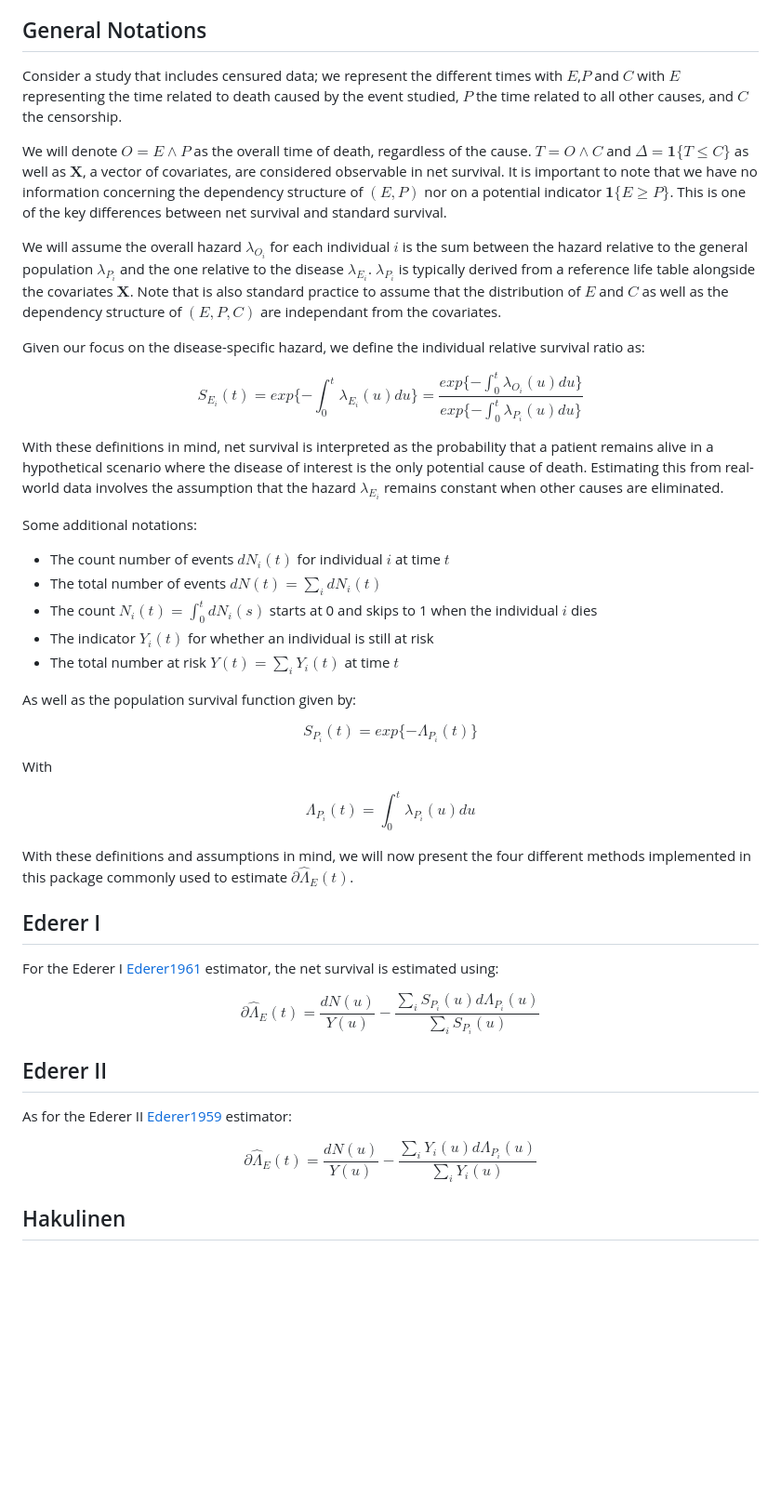
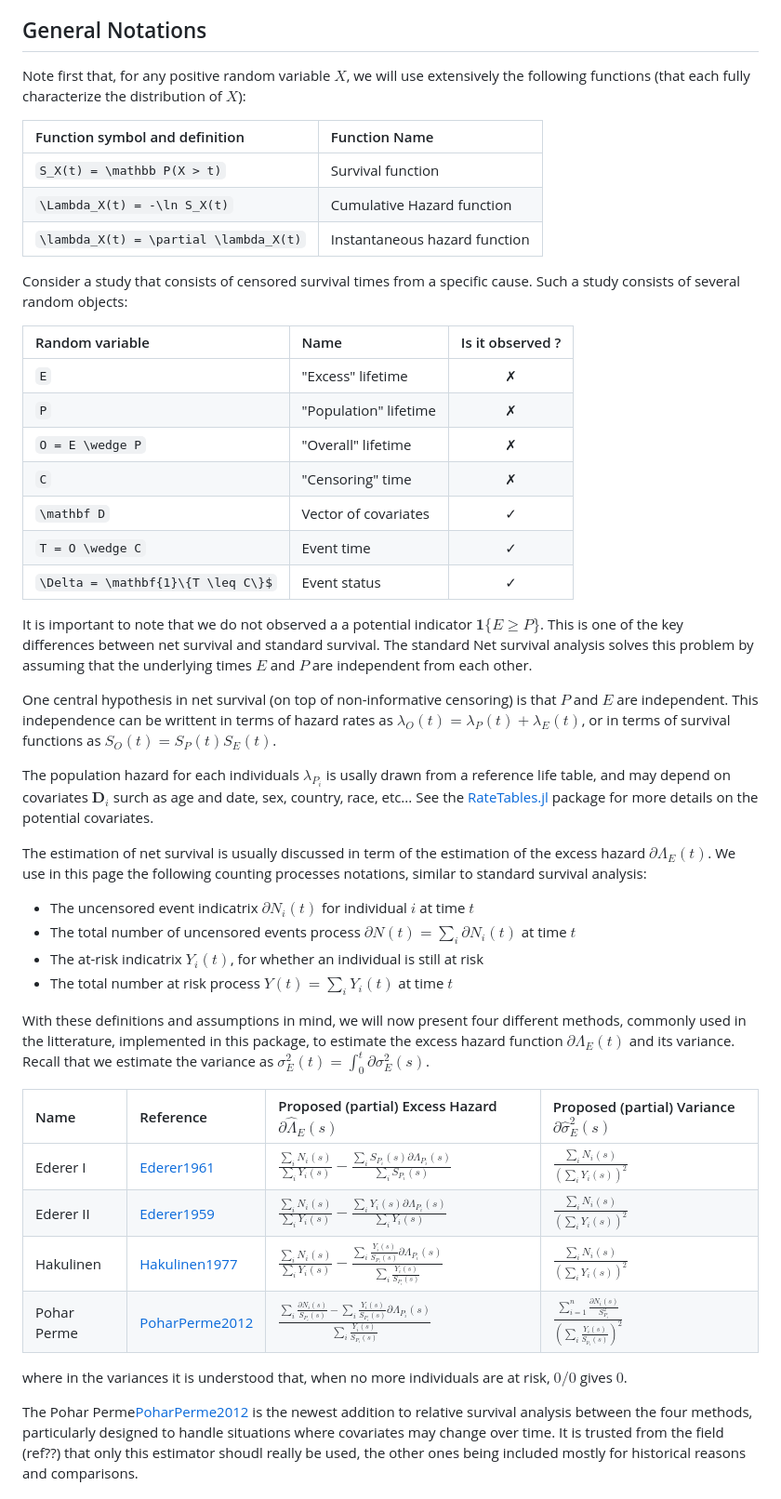
Before and after one commit to JuliaSurv/NetSurvival.jl, a Markdown page: docs/src/theory.md, the part around the change printed below. Shown: that part at 93% size. GitHub-like rendering; blank space fills up the shorter version.

Commit message:
Theory partial rewrite

```diff
--- a/docs/src/theory.md
+++ b/docs/src/theory.md
@@ -8,47 +8,49 @@ In many population-based studies, the specific cause of death is unidentified, u
 
 ## General Notations
 
-Consider a study that includes censured data; we represent the different times with $E$,$P$ and $C$ with $E$ representing the time related to death caused by the event studied, $P$ the time related to all other causes, and $C$ the censorship.
+Note first that, for any positive random variable $X$, we will use extensively the following functions (that each fully characterize the distribution of $X$):
 
-We will denote $O = E \land P$ as the overall time of death, regardless of the cause. $T= O \land C$ and $\Delta = \mathbf{1}\{T \leq C\}$ as well as $\mathbf{X}$, a vector of covariates, are considered observable in net survival. It is important to note that we have no information concerning the dependency structure of $(E,P)$ nor on a potential indicator $\mathbf{1}\{E \geq P\}$. This is one of the key differences between net survival and standard survival.
+| Function symbol and definition | Function Name |
+| :--- | :---- |
+| ``S_X(t) = \mathbb P(X > t)`` | Survival function |
+| ``\Lambda_X(t) = -\ln S_X(t)`` | Cumulative Hazard function |
+| ``\lambda_X(t) = \partial \lambda_X(t)`` | Instantaneous hazard function |
 
-We will assume the overall hazard $\lambda_{O_i}$ for each individual $i$ is the sum between the hazard relative to the general population $\lambda_{P_i}$ and the one relative to the disease $\lambda_{E_i}$. $\lambda_{P_i}$ is typically derived from a reference life table alongside the covariates $\mathbf{X}$. Note that is also standard practice to assume that the distribution of $E$ and $C$ as well as the dependency structure of $(E, P, C)$ are independant from the covariates.
 
-Given our focus on the disease-specific hazard, we define the individual relative survival ratio as:
+Consider a study that consists of censored survival times from a specific cause. Such a study consists of several random objects:
 
-$$S_{E_i}(t) = exp \{-\int_0^t \lambda_{E_i}(u)du\} = \frac{exp \{-\int_0^t \lambda_{O_i}(u)du\}}{exp \{-\int_0^t \lambda_{P_i}(u)du\}}$$
+| Random variable    | Name         | Is it observed ?     |
+| :----------------- | :---------------------------- | :-: |
+| ``E``              | "Excess" lifetime              | ✗ |
+| ``P``              | "Population" lifetime          | ✗ |
+| ``O = E \wedge P`` | "Overall" lifetime             | ✗ |
+| ``C``              | "Censoring" time               | ✗ |
+| ``\mathbf D``      | Vector of covariates           | ✓ |
+| ``T = O \wedge C`` | Event time                     | ✓ |
+| ``\Delta = \mathbf{1}\{T \leq C\}$`` | Event status | ✓ |
 
-With these definitions in mind, net survival is interpreted as the probability that a patient remains alive in a hypothetical scenario where the disease of interest is the only potential cause of death. Estimating this from real-world data involves the assumption that the hazard $\lambda_{E_i}$ remains constant when other causes are eliminated.
+It is important to note that we do not observed a a potential indicator $\mathbf{1}\{E \geq P\}$. This is one of the key differences between net survival and standard survival. The standard Net survival analysis solves this problem by assuming that the underlying times $E$ and $P$ are independent from each other.
 
-Some additional notations:
+One central hypothesis in net survival (on top of non-informative censoring) is that $P$ and $E$ are independent. This independence can be writtent in terms of hazard rates as $\lambda_O(t) = \lambda_P(t) + \lambda_E(t)$, or in terms of survival functions as $S_O(t) = S_P(t)S_E(t)$.
 
-- The count number of events $dN_i(t)$ for individual $i$ at time $t$
-- The total number of events $dN(t) = \sum_i dN_i(t)$
-- The count $N_i(t) = \int_0^t dN_i(s)$ starts at 0 and skips to 1 when the individual $i$ dies
-- The indicator $Y_i(t)$ for whether an individual is still at risk
-- The total number at risk $Y(t) = \sum_i Y_i(t)$ at time $t$
+The population hazard for each individuals $\lambda_{P_i}$ is usally drawn from a reference life table, and may depend on covariates $\mathbf D_i$ surch as age and date, sex, country, race, etc... See the [RateTables.jl](https://github.com/JuliaSurv/RateTables.jl) package for more details on the potential covariates.
 
-As well as the population survival function given by:
+The estimation of net survival is usually discussed in term of the estimation of the excess hazard $\partial \Lambda_E(t)$. We use in this page the following counting processes notations, similar to standard survival analysis:
+* The uncensored event indicatrix $\partial N_i(t)$ for individual $i$ at time $t$
+* The total number of uncensored events process $\partial N(t) = \sum_i \partial N_i(t)$ at time $t$
+* The at-risk indicatrix $Y_i(t)$, for whether an individual is still at risk
+* The total number at risk process $Y(t) = \sum_i Y_i(t)$ at time $t$
 
-$$S_{P_i}(t) = exp\{-\Lambda_{P_i}(t)\}$$
+With these definitions and assumptions in mind, we will now present four different methods, commonly used in the litterature, implemented in this package, to estimate the excess hazard function $\partial\Lambda_E(t)$ and its variance. Recall that we estimate the variance as $\sigma_E^2(t) = \int_{0}^t \partial\sigma_E^2(s)$.
 
-With
+| Name        | Reference               | Proposed (partial) Excess Hazard $\partial\hat{\Lambda}_E(s)$ | Proposed (partial) Variance $\partial\hat{\sigma}_E^2(s)$ |
+| :---------- | :---------------------- | :------------------------------------ | :---------------------------------------- |
+| Ederer I    | [Ederer1961](@cite)     | $\frac{\sum_i N_i(s)}{\sum_i Y_i(s)} - \frac{\sum_i S_{P_i}(s)\partial\Lambda_{P_i}(s)}{\sum_i S_{P_i}(s)}$ | $\frac{\sum_i N_i(s)}{\left(\sum_i Y_i(s)\right)^2}$ |
+| Ederer II   | [Ederer1959](@cite)     | $\frac{\sum_i N_i(s)}{\sum_i Y_i(s)} - \frac{\sum_i Y_i(s)\partial\Lambda_{P_i}(s)}{\sum_i Y_i(s)}$ | $\frac{\sum_i N_i(s)}{\left(\sum_i Y_i(s)\right)^2}$ |
+| Hakulinen   | [Hakulinen1977](@cite)  | $\frac{\sum_i N_i(s)}{\sum_i Y_i(s)} - \frac{\sum_i \frac{Y_i(s)}{ S_{P_i}(s)}\partial\Lambda_{P_i}(s)}{\sum_i \frac{Y_i(s)}{ S_{P_i}(s)}}$ | $\frac{\sum_i N_i(s)}{\left(\sum_i Y_i(s)\right)^2}$ |
+| Pohar Perme | [PoharPerme2012](@cite) | $\frac{\sum_i \frac{\partial N_i(s)}{S_{P_i}(s)} - \sum_i \frac{Y_i(s)}{S_{P_i}(s)}\partial\Lambda_{P_i}(s)}{\sum_i \frac{Y_i(s)}{S_{P_i}(s)}}$ | $\frac{\sum_{i=1}^n \frac{\partial N_i(s)}{S^2_{P_i}}}{\left(\sum_i \frac{Y_i(s)}{S_{p_i}(s)}\right)^2}$ |
 
-$$\Lambda_{P_i}(t) = \int_0^t \lambda_{P_i}(u)du$$
+where in the variances it is understood that, when no more individuals are at risk, $0/0$ gives $0$.
 
-With these definitions and assumptions in mind, we will now present the four different methods implemented in this package commonly used to estimate $\partial\hat{\Lambda}_E(t)$.
+The Pohar Perme[PoharPerme2012](@cite) is the newest addition to relative survival analysis between the four methods, particularly designed to handle situations where covariates may change over time. It is trusted from the field (ref??) that only this estimator shoudl really be used, the other ones being included mostly for historical reasons and comparisons.
 
-## Ederer I
-
-For the Ederer I [Ederer1961](@cite) estimator, the net survival is estimated using:
-
-$$\partial\hat{\Lambda}_E(t) = \frac{dN(u)}{Y(u)} - \frac{\sum_i S_{P_i}(u)d\Lambda_{P_i}(u)}{\sum_i S_{P_i}(u)}$$
-
-## Ederer II
-
-As for the Ederer II [Ederer1959](@cite) estimator:
-
-$$\partial\hat{\Lambda}_E(t) = \frac{dN(u)}{Y(u)} - \frac{\sum_i Y_i(u)d\Lambda_{P_i}(u)}{\sum_i Y_i(u)}$$
-
-## Hakulinen
-
```
Also changed, not shown: other parts of docs/src/theory.md (+15 -31 lines).
